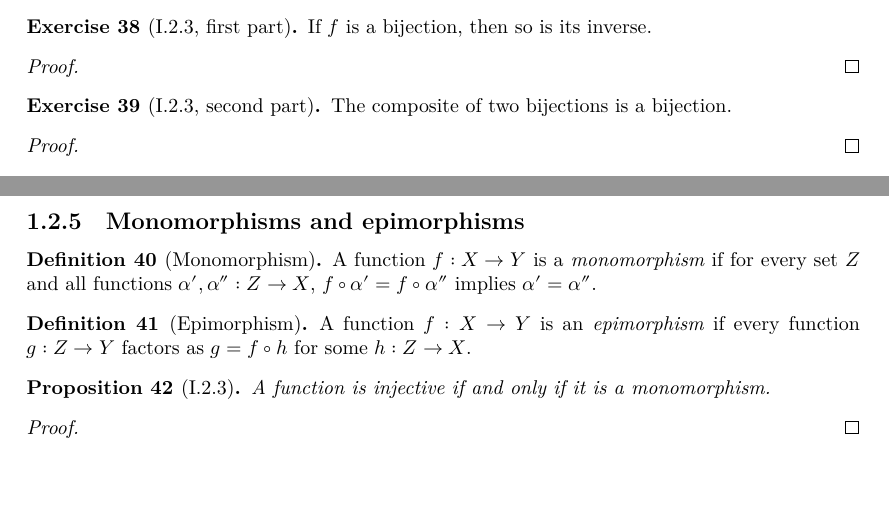
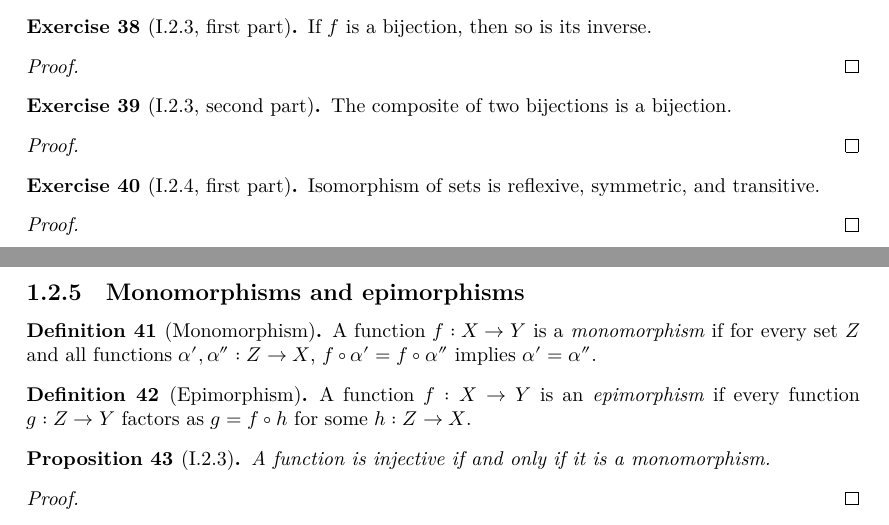
Before and after one commit to kvanvels/Algebra0Lean, a LaTeX document (blueprint/src/print.tex, which reads blueprint/src/chapters/prelims.tex): two parts of pages 4 and 5 of 18, joined at a grey line, cut so that both start at the same text, the shorter picture padded with empty space. Compiled offline with XeLaTeX.

Commit message:
Add missing blueprint entry for isomorphic_refl/symm/trans
isomorphic_refl, isomorphic_symm, and isomorphic_trans are now fully proven,
but never had a blueprint entry at all (Exercise I.2.4, first part). Add one,
bundling all three declarations under a single leanok, matching how the book
states it as one exercise.

```diff
--- a/blueprint/src/chapters/prelims.tex
+++ b/blueprint/src/chapters/prelims.tex
@@ -380,6 +380,19 @@
   \lean{Algebra0Lean.Prelims.bijective_comp}
   \leanok
   The composite of two bijections is a bijection.
+\end{exercise}
+\begin{proof}
+  \leanok
+\end{proof}
+
+\begin{exercise}[I.2.4, first part]
+  \label{exer:prelims:2.4-iso-equiv}
+  \uses{def:prelims:isomorphic}
+  \lean{Algebra0Lean.Prelims.isomorphic_refl,
+        Algebra0Lean.Prelims.isomorphic_symm,
+        Algebra0Lean.Prelims.isomorphic_trans}
+  \leanok
+  Isomorphism of sets is reflexive, symmetric, and transitive.
 \end{exercise}
 \begin{proof}
   \leanok
```
